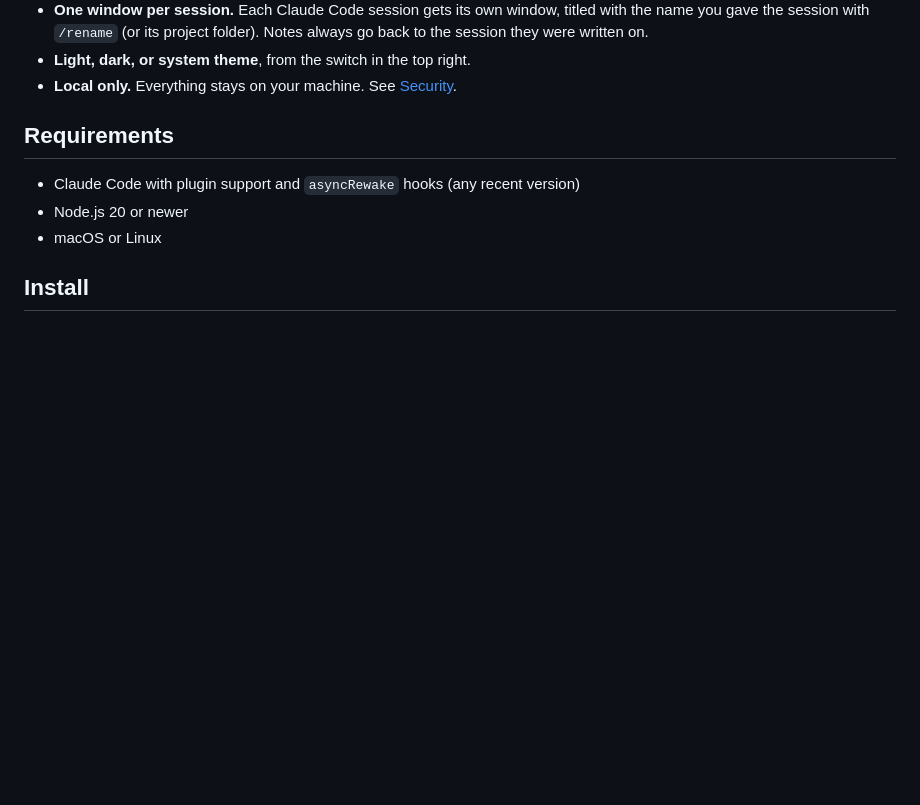
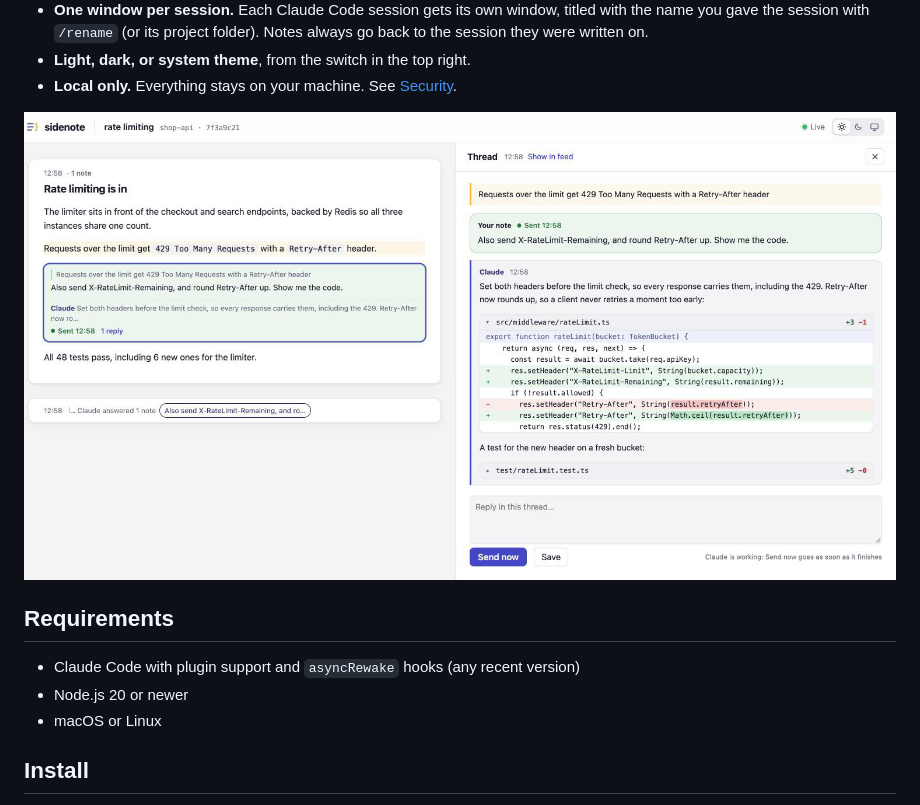
Before and after one commit to sous17/sidenote, a Markdown page: README.md, the part around the change. Rendered like a GitHub page; pictures changed too: docs/diffs.png (added); blank space fills up the shorter version.

Commit message:
Add a screenshot of code changes shown as diffs
Co-Authored-By: Claude Opus 5.5 <noreply@anthropic.com>

```diff
--- a/README.md
+++ b/README.md
@@ -28,6 +28,8 @@ note on its own, and each answer lands in that note's thread.
   the session they were written on.
 - **Light, dark, or system theme**, from the switch in the top right.
 - **Local only.** Everything stays on your machine. See [Security](#security).
+
+![A thread answer that walks through a code change: an explanation, then a diff of the file with the edited words highlighted, and a second file folded under its header](docs/diffs.png)
 
 ## Requirements
 
```
